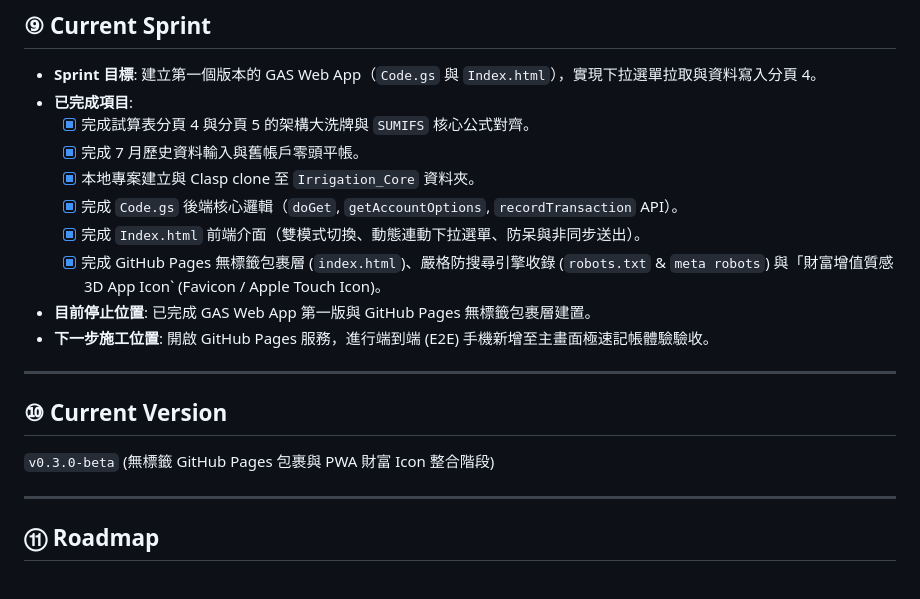
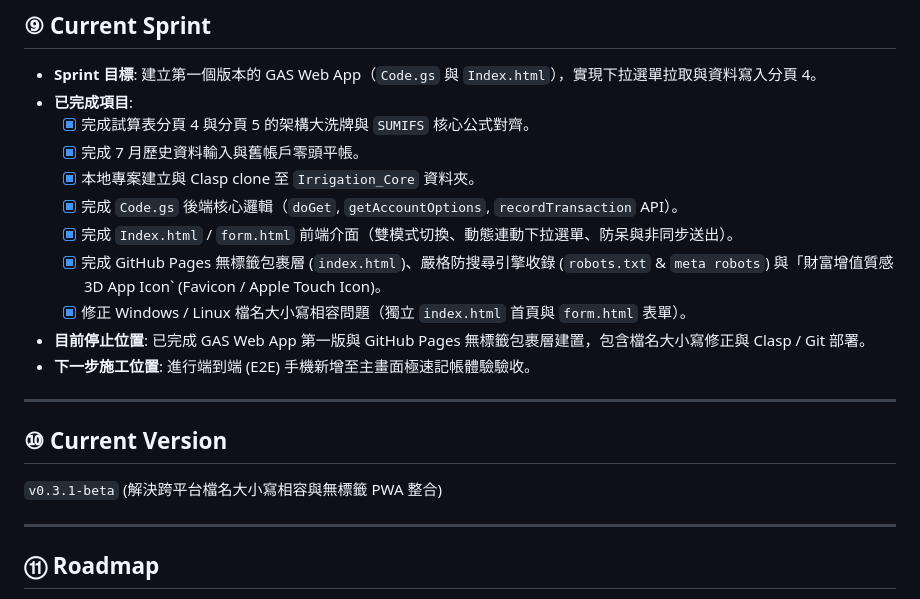
Before and after one commit to voyagermartin/Irrigation_Core, a Markdown page: HANDBOOK.MD, the part around the change. Drawn GitHub-style.

Commit message:
docs: update handbook for casing fix v0.3.1-beta

```diff
--- a/HANDBOOK.MD
+++ b/HANDBOOK.MD
@@ -81,15 +81,16 @@
   * [x] 完成 7 月歷史資料輸入與舊帳戶零頭平帳。
   * [x] 本地專案建立與 Clasp clone 至 `Irrigation_Core` 資料夾。
   * [x] 完成 `Code.gs` 後端核心邏輯（`doGet`, `getAccountOptions`, `recordTransaction` API）。
-  * [x] 完成 `Index.html` 前端介面（雙模式切換、動態連動下拉選單、防呆與非同步送出）。
+  * [x] 完成 `Index.html` / `form.html` 前端介面（雙模式切換、動態連動下拉選單、防呆與非同步送出）。
   * [x] 完成 GitHub Pages 無標籤包裹層 (`index.html`)、嚴格防搜尋引擎收錄 (`robots.txt` & `meta robots`) 與「財富增值質感 3D App Icon` (Favicon / Apple Touch Icon)。
-* **目前停止位置**: 已完成 GAS Web App 第一版與 GitHub Pages 無標籤包裹層建置。
-* **下一步施工位置**: 開啟 GitHub Pages 服務，進行端到端 (E2E) 手機新增至主畫面極速記帳體驗驗收。
+  * [x] 修正 Windows / Linux 檔名大小寫相容問題（獨立 `index.html` 首頁與 `form.html` 表單）。
+* **目前停止位置**: 已完成 GAS Web App 第一版與 GitHub Pages 無標籤包裹層建置，包含檔名大小寫修正與 Clasp / Git 部署。
+* **下一步施工位置**: 進行端到端 (E2E) 手機新增至主畫面極速記帳體驗驗收。
 
 ---
 
 ## ⑩ Current Version
-`v0.3.0-beta` (無標籤 GitHub Pages 包裹與 PWA 財富 Icon 整合階段)
+`v0.3.1-beta` (解決跨平台檔名大小寫相容與無標籤 PWA 整合)
 
 ---
 
```
